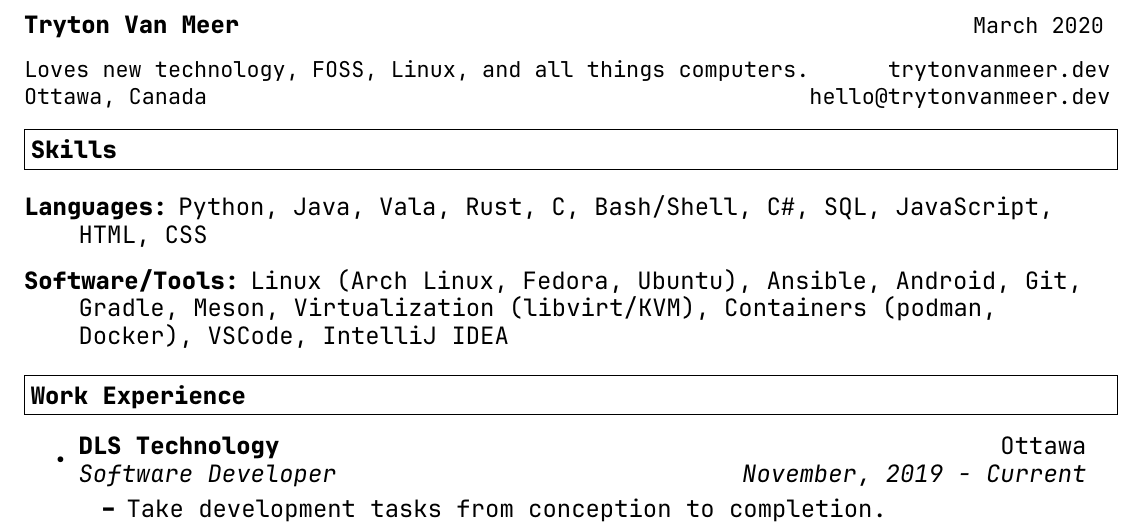
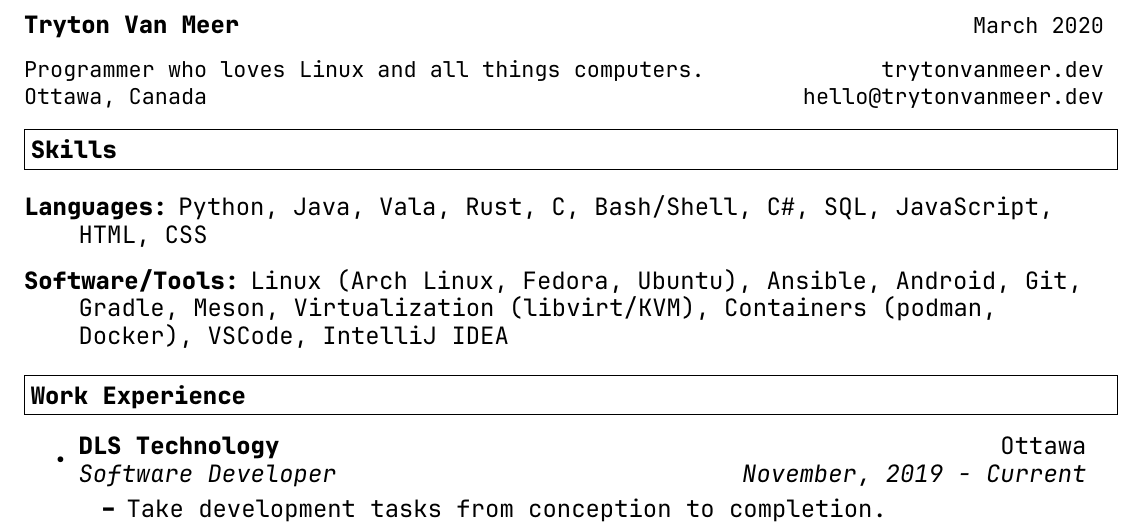
Before and after one commit to tryton-vanmeer/Resume, a LaTeX CV (resume.tex): part of the page, cut so that both start at the same text. Compiled offline with XeLaTeX.

Commit message:
Update tag line in Resume.

```diff
--- a/resume.tex
+++ b/resume.tex
@@ -41,7 +41,7 @@
 \vspace{0.1in}
 
 \begin{tabular*}{7.5in}{l@{\extracolsep{\fill}}r}
-Loves new technology, FOSS, Linux, and all things computers. & trytonvanmeer.dev \\
+Programmer who loves Linux and all things computers. & trytonvanmeer.dev \\
 Ottawa, Canada & hello@trytonvanmeer.dev \\
 \end{tabular*}
 
```
Also changed, not shown: resume.pdf.
